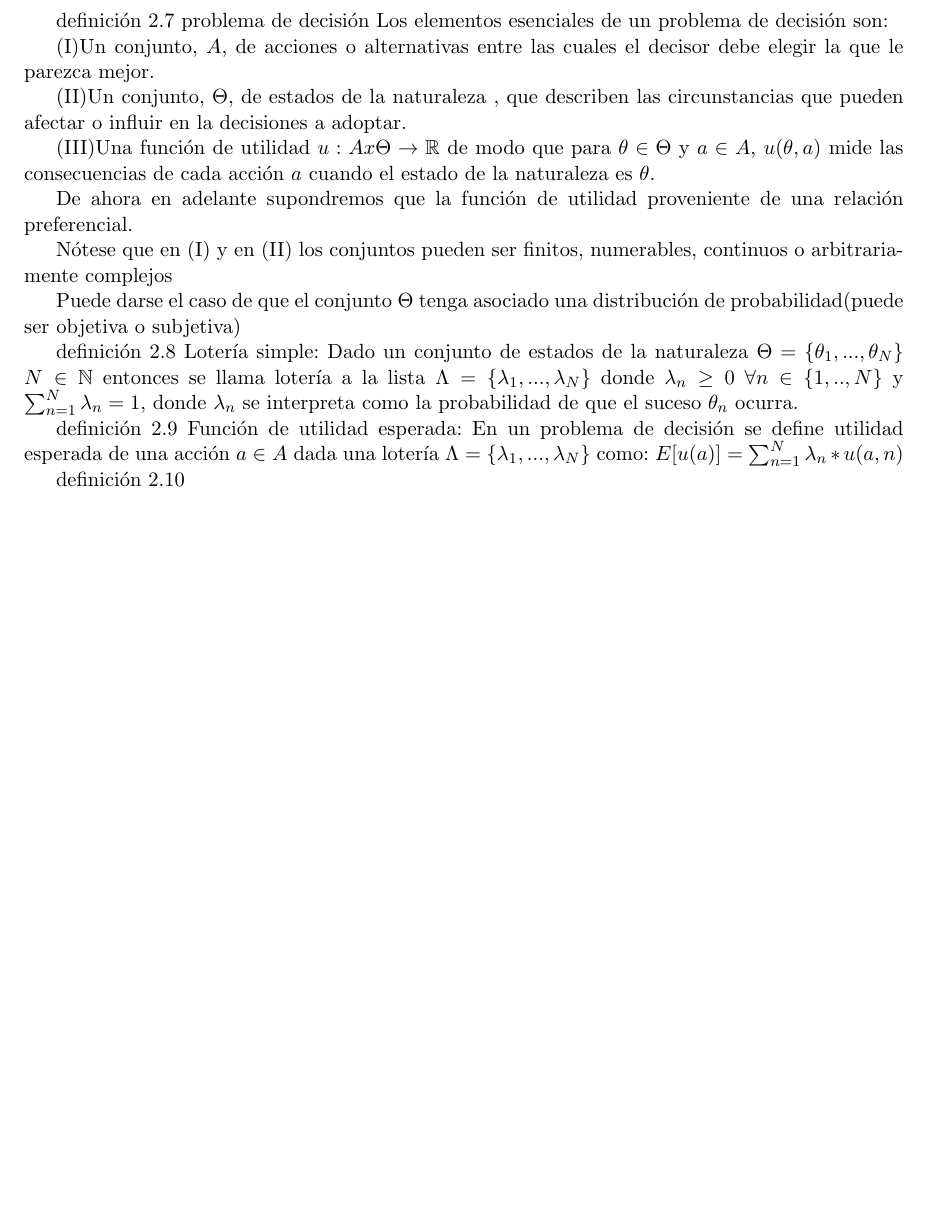
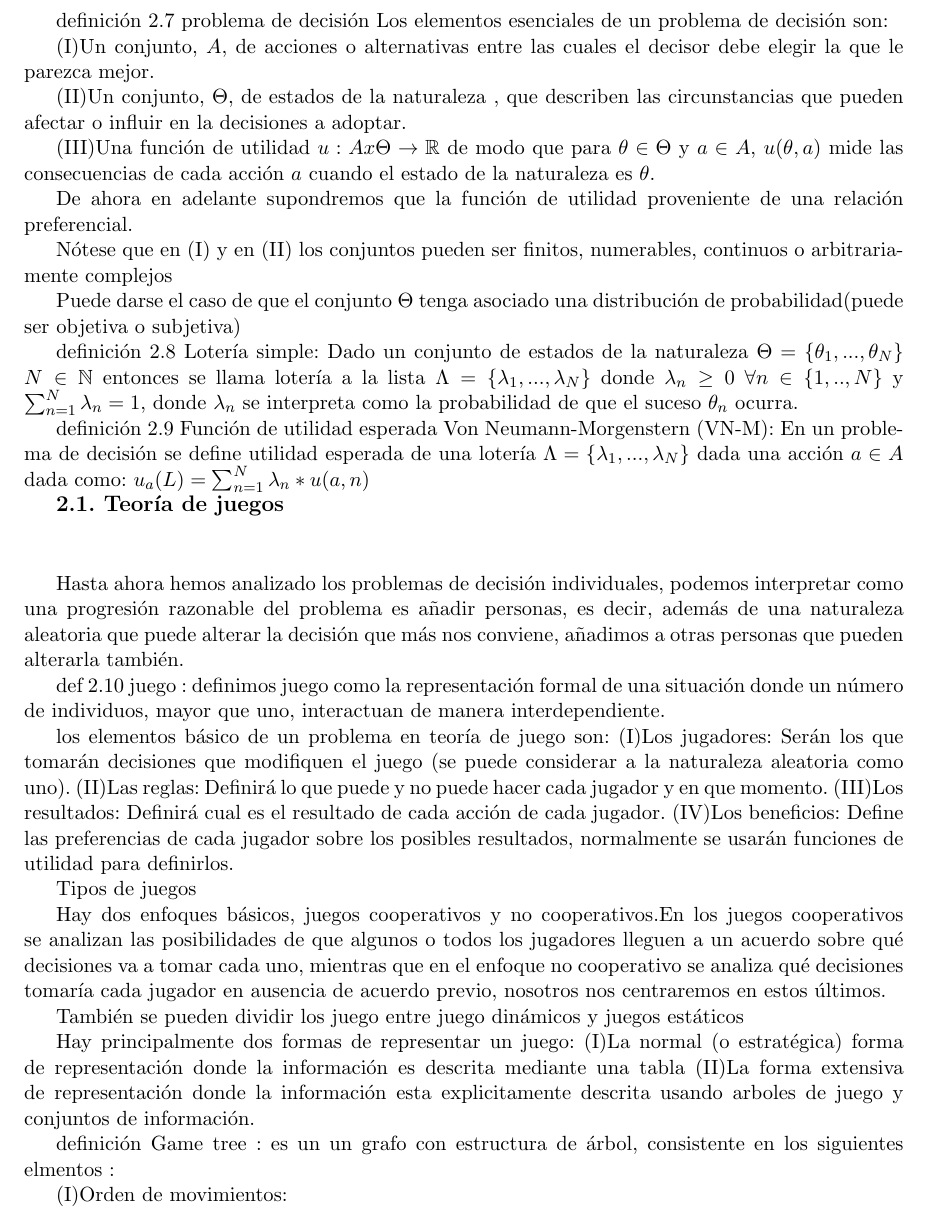
Before and after one commit to nothng-k/programas-y-latex, a LaTeX document (latex/4.1 Teoría de juegos.tex): part of page 2 of 2, cut so that both start at the same text, the shorter picture padded with empty space. Compiled offline with pdfLaTeX.

Commit message:
estoy atascado
no se como hacer la teroria de juegos

```diff
--- a/latex/4.1 Teoría de juegos.tex
+++ b/latex/4.1 Teoría de juegos.tex
@@ -90,11 +90,47 @@ definición 2.8 Lotería simple: Dado un conjunto de estados de la naturaleza $\
 
 
 
-definición 2.9 Función de utilidad esperada:
-En un problema de decisión se define utilidad esperada de una acción $a \in A$ dada una lotería $ \Lambda =\{ \lambda_1,...,\lambda_N\} $ como:
-$E[u(a)]=\sum_{n=1}^{N}\lambda_n*u(a,n)$
+definición 2.9 Función de utilidad esperada Von Neumann-Morgenstern (VN-M):
+En un problema de decisión se define utilidad esperada de una lotería $ \Lambda =\{ \lambda_1,...,\lambda_N\} $ dada una acción $a \in A$ dada  como:
+$u_a(L)=\sum_{n=1}^{N}\lambda_n*u(a,n)$
 
-definición 2.10
+
+{\bfseries \large 2.1. Teoría de juegos} \vspace{10mm}
+
+Hasta ahora hemos analizado los problemas de decisión individuales, podemos interpretar como una progresión razonable del problema es añadir personas, es decir, además de una naturaleza aleatoria que puede alterar la decisión que más nos conviene, añadimos a otras personas que pueden alterarla también.
+
+def 2.10 juego :
+definimos juego como la representación formal de una situación donde un número de individuos, mayor que uno, interactuan de manera interdependiente.
+
+los elementos básico de un problema en teoría de juego son:
+(I)Los jugadores: Serán los que tomarán decisiones que modifiquen el juego (se puede considerar a la naturaleza aleatoria como uno).
+(II)Las reglas: Definirá lo que puede y no puede hacer cada jugador y en que momento.
+(III)Los resultados: Definirá cual es el resultado de cada acción de cada jugador.
+(IV)Los beneficios: Define las preferencias de cada jugador sobre los posibles resultados, normalmente se usarán funciones de utilidad para definirlos.
+
+
+
+Tipos de juegos
+
+Hay dos enfoques básicos, juegos cooperativos y no cooperativos.En los juegos cooperativos se analizan las posibilidades de que algunos o todos los jugadores lleguen a un acuerdo sobre qué decisiones va a tomar cada uno, mientras que en el enfoque no cooperativo se analiza qué decisiones tomaría cada jugador en ausencia de acuerdo previo, nosotros nos centraremos en estos últimos.
+
+También se pueden dividir los juego entre juego dinámicos y juegos estáticos
+
+Hay principalmente dos formas de representar un juego:
+(I)La normal (o estratégica) forma de representación donde la información es descrita mediante una tabla
+(II)La forma extensiva de representación donde la información esta explicitamente descrita usando arboles de juego y conjuntos de información.
+
+definición Game tree :
+es un un grafo con estructura de árbol, consistente en los siguientes elmentos :
+
+(I)Orden de movimientos:
+
+
+
+
+
+
+
 
 
 \newpage
```
Also changed, not shown: latex/4.1 Teoría de juegos.pdf, 2 other files.
